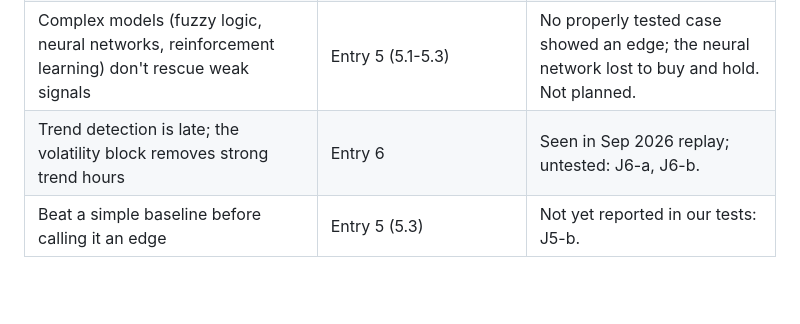
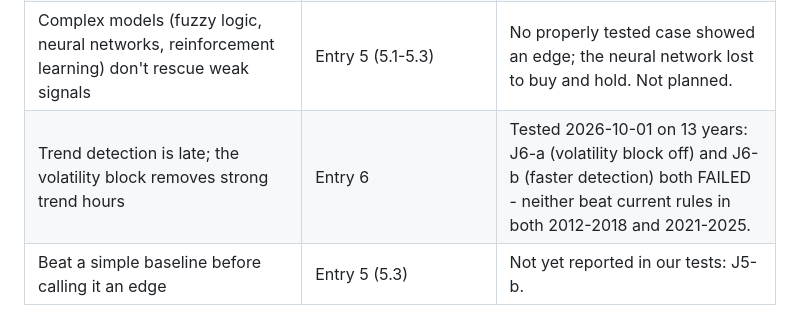
Before and after one commit to iamarasinghe96/forex, a Markdown page: docs/STRATEGY_JOURNAL.md, the part around the change. Drawn GitHub-style; blank space fills up the shorter version.

```diff
--- a/docs/STRATEGY_JOURNAL.md
+++ b/docs/STRATEGY_JOURNAL.md
@@ -372,7 +372,7 @@ breakeven rule helped here: it turned the USDJPY long into a scratch instead of
 | Let winners run with a trailing stop | Entry 3 (claim 6), Entry 6 (1.5R cap took ~12% of the move) | 3x ATR trail: passed 2012-2018 and 2021-2025 but FAILED the final year. 20-MA trail untested (J3-f). |
 | Overbought/oversold mean reversion alone does not work | Entry 3 (claim 7), Entry 5 (5.1, 5.3 baselines), Entry 6 (USDJPY rally labelled RANGE) | Agrees with our data: range setups lost in every year. |
 | Complex models (fuzzy logic, neural networks, reinforcement learning) don't rescue weak signals | Entry 5 (5.1-5.3) | No properly tested case showed an edge; the neural network lost to buy and hold. Not planned. |
-| Trend detection is late; the volatility block removes strong trend hours | Entry 6 | Seen in Sep 2026 replay; untested: J6-a, J6-b. |
+| Trend detection is late; the volatility block removes strong trend hours | Entry 6 | Tested 2026-10-01 on 13 years: J6-a (volatility block off) and J6-b (faster detection) both FAILED - neither beat current rules in both 2012-2018 and 2021-2025. |
 | Beat a simple baseline before calling it an edge | Entry 5 (5.3) | Not yet reported in our tests: J5-b. |
 
 ## Suggested first test batch (to agree before running)
```
Also changed, not shown: BUILD_PROGRESS.md (+21 -0 lines).
